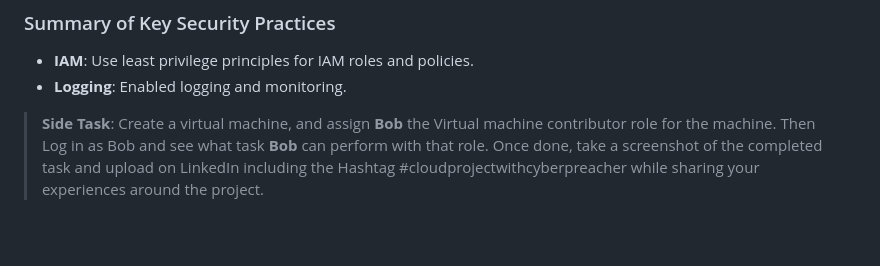
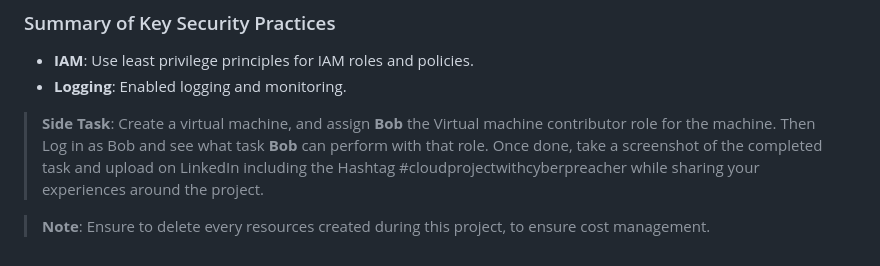
Before and after one commit to thecyberpreacher/cloud-project, a Markdown page: Azure/Azure-Project_1.md, the part around the change printed below. Rendered like a GitHub page; blank space fills up the shorter version.

```diff
--- a/Azure/Azure-Project_1.md
+++ b/Azure/Azure-Project_1.md
@@ -195,3 +196,5 @@ In this exercise, you will complete the following tasks:
 - **Logging**: Enabled logging and monitoring.
 
  >**Side Task**: Create a virtual machine, and assign **Bob** the Virtual machine contributor role for the machine. Then Log in as Bob and see what task **Bob** can perform with that role. Once done, take a screenshot of the completed task and upload on LinkedIn including the Hashtag #cloudprojectwithcyberpreacher while sharing your experiences around the project.
+
+ >**Note**: Ensure to delete every resources created during this project, to ensure cost management.
```
Also changed, not shown: other parts of Azure/Azure-Project_1.md (+2 -1 lines).
